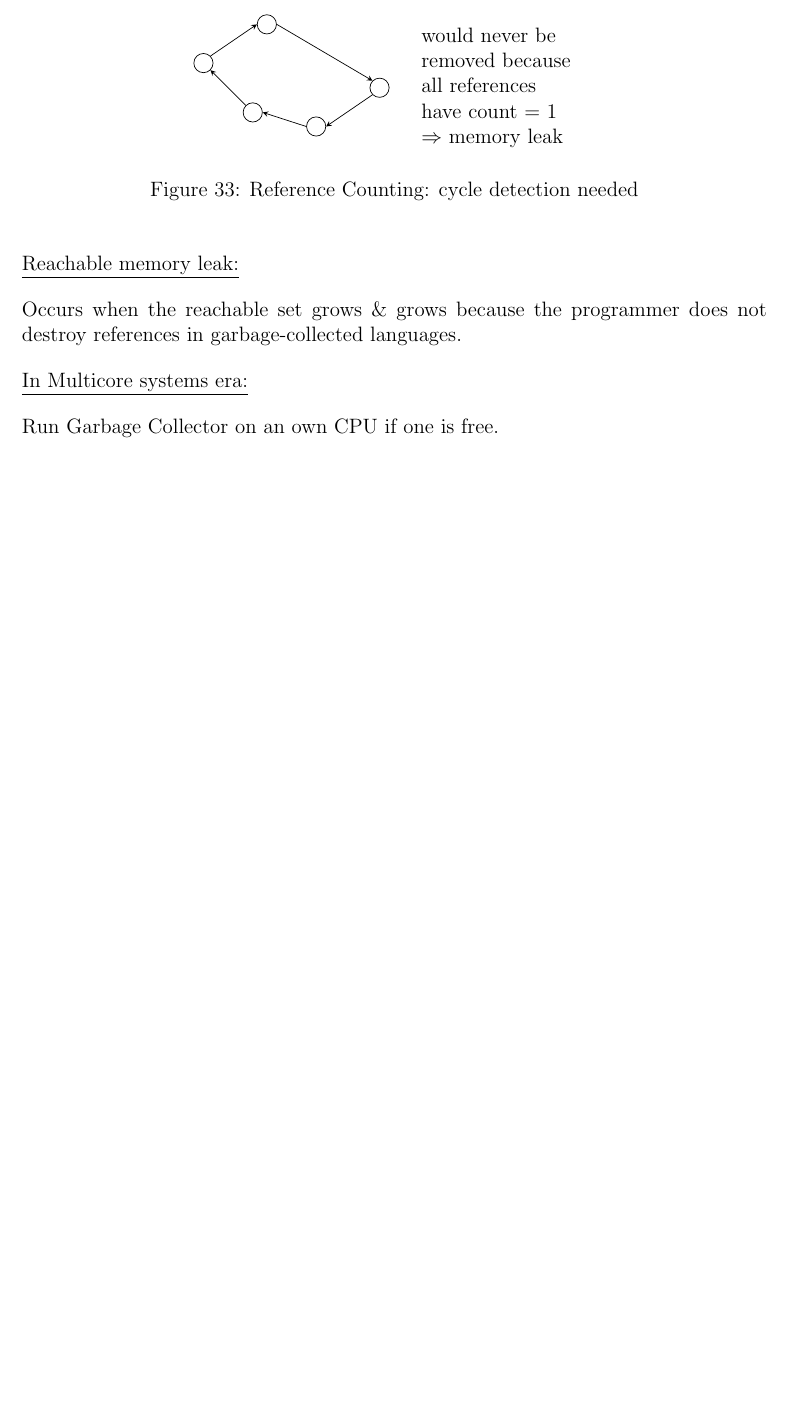
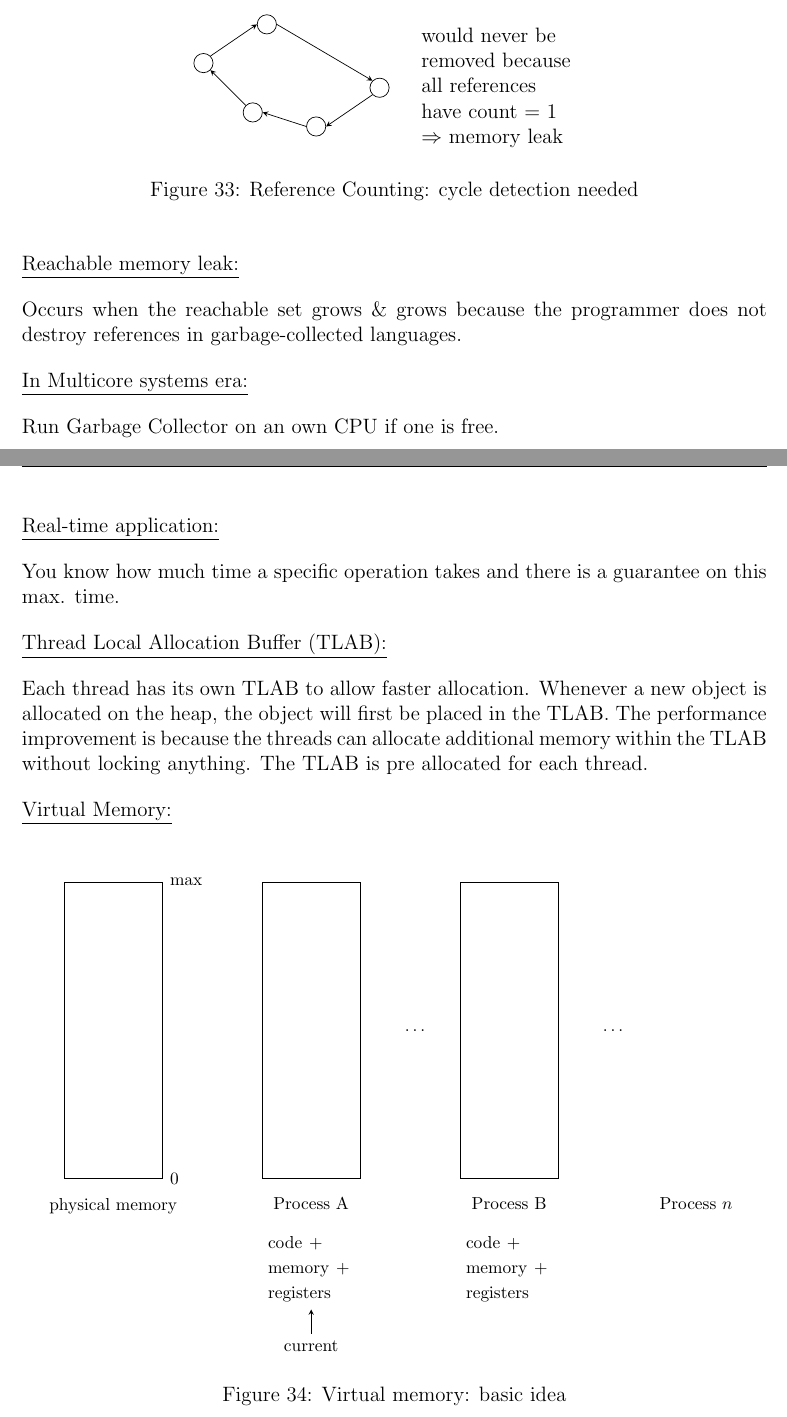
Before and after one commit to danielkocher/ios-transcript, a LaTeX document (transcript_ios_main.tex, which reads transcript_ios_20141010.tex): part of page 39 of 39 before the commit and two parts of pages 39 and 40 of 41 after it, the two joined at a grey line, cut so that both start at the same text, the shorter picture padded with empty space. Compiled offline with pdfLaTeX.

Commit message:
Start of the lecture from 2014-10-10.

```diff
--- /dev/null
+++ b/transcript_ios_20141010.tex
@@ -0,0 +1,50 @@
+%%%%%%%%%%%%%%%%%%%%%%%%%%%%%%%%%%%%%%%%%%%%%%%%%%%%%%%%%%%%%%%%%%%%%%%%%%%%%%%%%%%%%%%%%%%%%%%%%%%%%%%%%%%%%%%%%%%%%%%%%%%%%%%%%%%%%%%%%%%%%%%%%%%%%%
+% 20141010 - Introduction to Operating Systems VO
+%%%%%%%%%%%%%%%%%%%%%%%%%%%%%%%%%%%%%%%%%%%%%%%%%%%%%%%%%%%%%%%%%%%%%%%%%%%%%%%%%%%%%%%%%%%%%%%%%%%%%%%%%%%%%%%%%%%%%%%%%%%%%%%%%%%%%%%%%%%%%%%%%%%%%%
+
+%fancyhdr
+\lhead{IOS VO}
+\rhead{2014-10-10}
+
+%%%%%%%%%%%%%%%%%%%%%%%%%%%%%%%%%%%%%%%%%%%%%%%%%%%%%%%%%%%%%%%%%%%%%%%%%%%%%%%%%%%%%%%%%%%%%%%%%%%%%%%%%%%%%%%%%%%%%%%%%%%%%%%%%%%%%%%%%%%%%%%%%%%%%%
+
+\par{
+	\noindent\underline{Real-time application:}
+	\par{\noindent You know how much time a specific operation takes and there is a guarantee on this max. time.}
+
+	\noindent\underline{Thread Local Allocation Buffer (TLAB):}
+	\par{
+		\noindent
+		Each thread has its own TLAB to allow faster allocation. Whenever a new object is allocated on the heap, the object will first be placed in the TLAB. The performance improvement is because the threads can allocate additional memory within the TLAB without locking anything. The TLAB is pre allocated for each thread.
+	}
+}
+
+\par{
+	\noindent\underline{Virtual Memory:}
+	\par{
+		\noindent
+		\begin{figure}[H]
+			\centering
+			\begin{tikzpicture}
+				\tikzset{memory/.style = {draw, minimum height = 6cm, minimum width = 2cm}}
+
+				\node[memory] at (0, 0) (physical_memory) {};
+				\node[right = 0 of physical_memory.south east] {\footnotesize{0}};
+				\node[right = 0 of physical_memory.north east] {\footnotesize{max}};
+				\node[below = 0.25 of physical_memory.south] {\footnotesize{physical memory}};
+
+				\node[memory, right = 2 of physical_memory.east] (memory_procA) {};
+				\node[below = 0.25 of memory_procA.south] (memory_procA_t) {\footnotesize{Process A}};
+				\node[below = 0.25 of memory_procA_t.south, text width = 1.75cm] (code_mem_procA_t) {\footnotesize{code + memory + registers}};
+				\draw[<-, >=stealth] (code_mem_procA_t.south) -- ++(0, -0.5) node[below] {\footnotesize{current}};
+
+				\node[right = 0.75 of memory_procA.east] {\footnotesize{\ldots}};
+
+				\node[memory, right = 2 of memory_procA.east] (memory_procB) {};
+				\node[below = 0.25 of memory_procB.south] (memory_procB_t) {\footnotesize{Process B}};
+				\node[below = 0.25 of memory_procB_t.south, text width = 1.75cm] (code_mem_procB_t) {\footnotesize{code + memory + registers}};
+
+				\node[right = 0.75 of memory_procB.east] {\footnotesize{\ldots}};
+				\node[right = 2 of memory_procB_t.east] {\footnotesize{Process $n$}};
+			\end{tikzpicture}
+			\caption{Virtual memory: basic idea}
```
Also changed, not shown: transcript_ios_main.tex (+4 -0 lines), transcript_ios_main.pdf, transcript_ios_20141010.tex (26 more changed lines).
